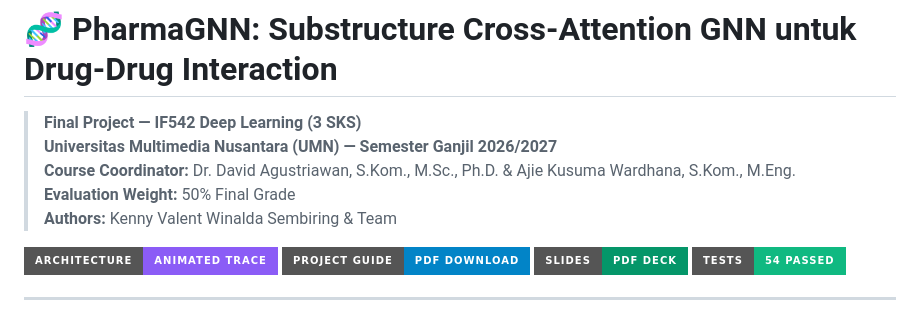
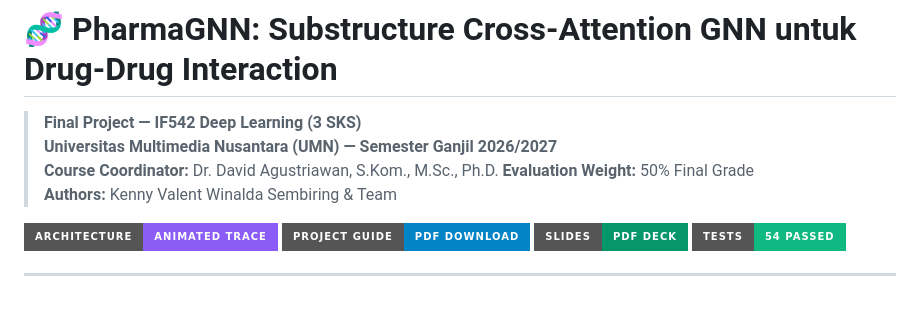
Before and after one commit to KennyUMN/molecular-gnn-ddi, a Markdown page: README.md, the part around the change. Rendered like a GitHub page; badges without logos.

Commit message:
Fix readme wrong lecturer name

```diff
--- a/README.md
+++ b/README.md
@@ -2,7 +2,7 @@
 
 > **Final Project — IF542 Deep Learning (3 SKS)**
 > **Universitas Multimedia Nusantara (UMN) — Semester Ganjil 2026/2027**
-> **Course Coordinator:** Dr. David Agustriawan, S.Kom., M.Sc., Ph.D. & Ajie Kusuma Wardhana, S.Kom., M.Eng.
+> **Course Coordinator:** Dr. David Agustriawan, S.Kom., M.Sc., Ph.D.
 > **Evaluation Weight:** 50% Final Grade
 > **Authors:** Kenny Valent Winalda Sembiring & Team
 
```
